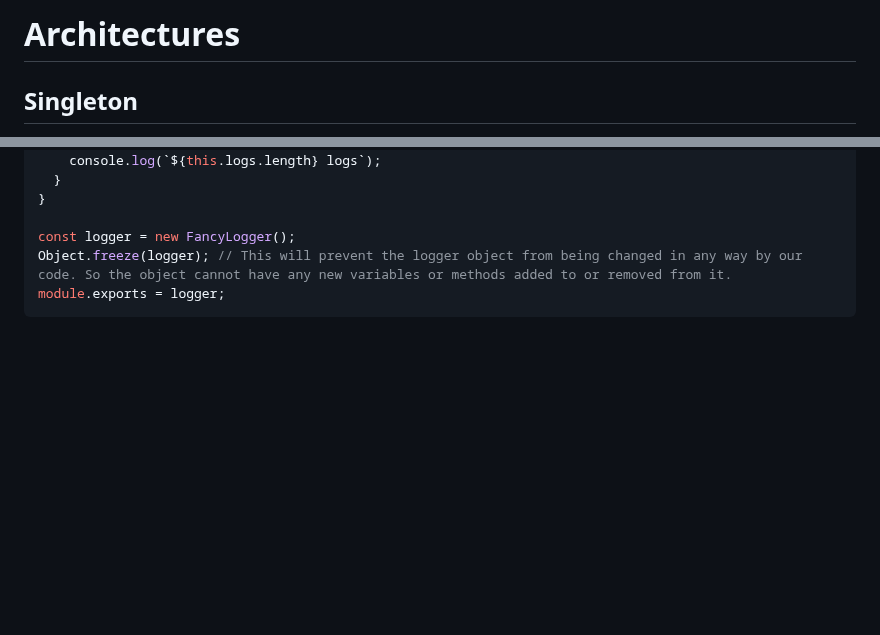
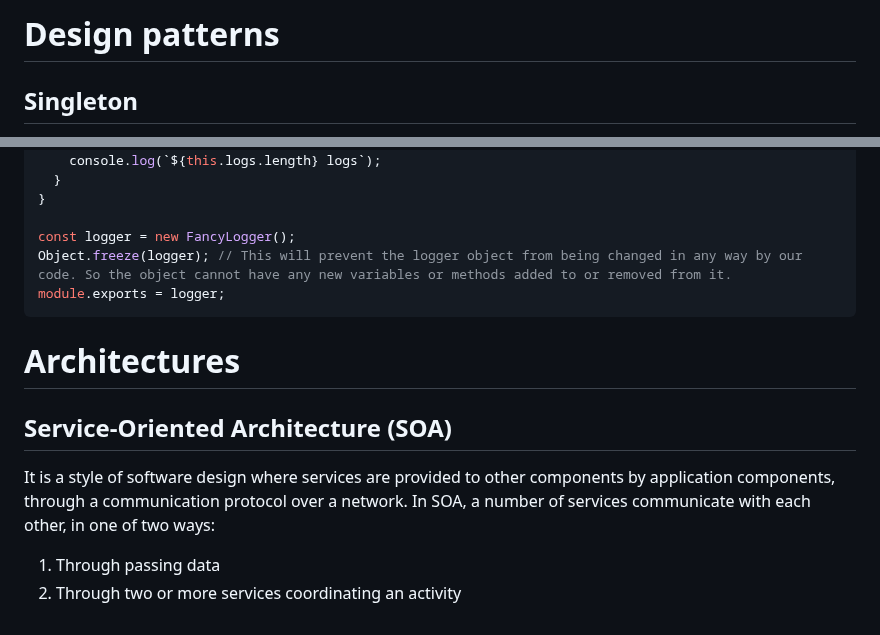
Before and after one commit to omidarmat/webDevNotes, a Markdown page: patterns-architectures/patterns-architectures.md, 2 parts joined by grey strips. Rendered like a GitHub page; blank space fills up the shorter version.

Commit message:
update patterns-architectures markdown

````diff
--- a/patterns-architectures/patterns-architectures.md
+++ b/patterns-architectures/patterns-architectures.md
@@ -1,4 +1,4 @@
-# **Architectures**
+# **Design patterns**
 
 ## **Singleton**
 
@@ -56,3 +56,12 @@ const logger = new FancyLogger();
 Object.freeze(logger); // This will prevent the logger object from being changed in any way by our code. So the object cannot have any new variables or methods added to or removed from it.
 module.exports = logger;
 ```
+
+# **Architectures**
+
+## **Service-Oriented Architecture (SOA)**
+
+It is a style of software design where services are provided to other components by application components, through a communication protocol over a network. In SOA, a number of services communicate with each other, in one of two ways:
+
+1. Through passing data
+2. Through two or more services coordinating an activity
````
